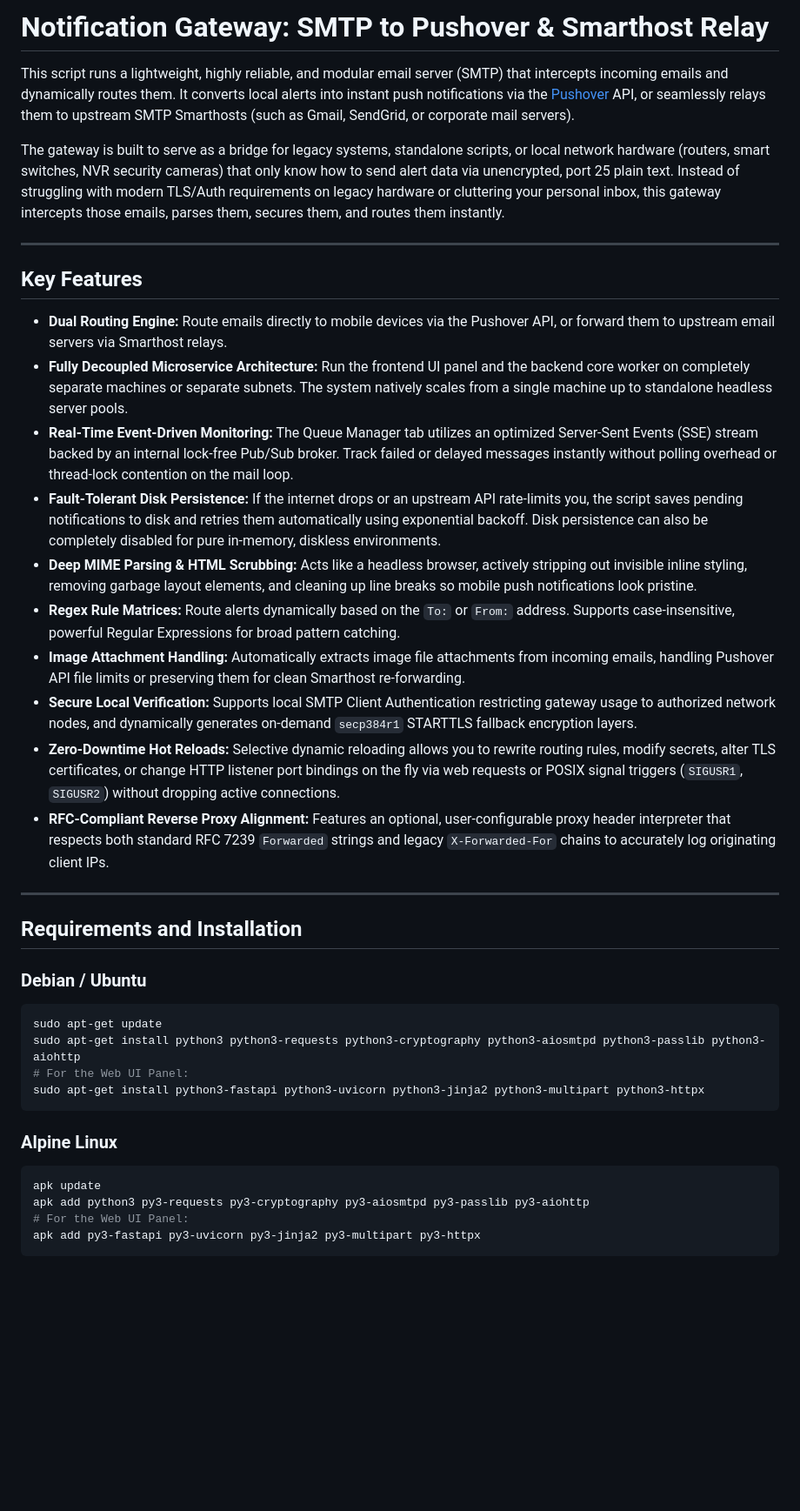
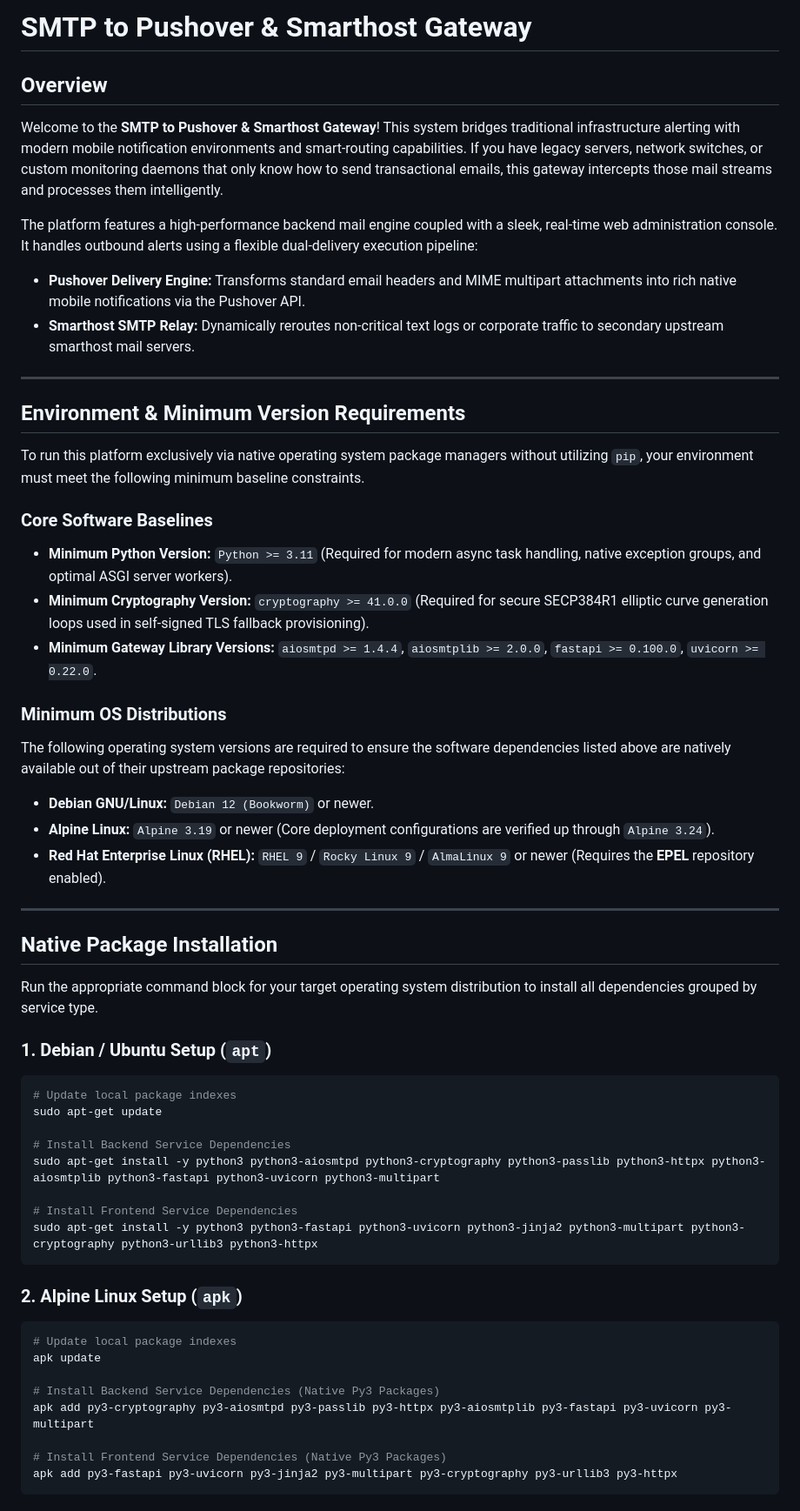
Before and after one commit to veduco/pySMTP-pushover, a Markdown page: README.md, the part around one of its changes. Shown at 87% size. GitHub-like rendering; blank space fills up the shorter version.

````diff
--- a/README.md
+++ b/README.md
@@ -1,41 +1,61 @@
-# Notification Gateway: SMTP to Pushover & Smarthost Relay
+# SMTP to Pushover & Smarthost Gateway
 
-This script runs a lightweight, highly reliable, and modular email server (SMTP) that intercepts incoming emails and dynamically routes them. It converts local alerts into instant push notifications via the [Pushover](https://pushover.net/) API, or seamlessly relays them to upstream SMTP Smarthosts (such as Gmail, SendGrid, or corporate mail servers).
+## Overview
 
-The gateway is built to serve as a bridge for legacy systems, standalone scripts, or local network hardware (routers, smart switches, NVR security cameras) that only know how to send alert data via unencrypted, port 25 plain text. Instead of struggling with modern TLS/Auth requirements on legacy hardware or cluttering your personal inbox, this gateway intercepts those emails, parses them, secures them, and routes them instantly.
+Welcome to the **SMTP to Pushover & Smarthost Gateway**! This system bridges traditional infrastructure alerting with modern mobile notification environments and smart-routing capabilities. If you have legacy servers, network switches, or custom monitoring daemons that only know how to send transactional emails, this gateway intercepts those mail streams and processes them intelligently.
+
+The platform features a high-performance backend mail engine coupled with a sleek, real-time web administration console. It handles outbound alerts using a flexible dual-delivery execution pipeline:
+
+* **Pushover Delivery Engine:** Transforms standard email headers and MIME multipart attachments into rich native mobile notifications via the Pushover API.
+* **Smarthost SMTP Relay:** Dynamically reroutes non-critical text logs or corporate traffic to secondary upstream smarthost mail servers.
 
 ---
 
-## Key Features
+## Environment & Minimum Version Requirements
 
-* **Dual Routing Engine:** Route emails directly to mobile devices via the Pushover API, or forward them to upstream email servers via Smarthost relays.
-* **Fully Decoupled Microservice Architecture:** Run the frontend UI panel and the backend core worker on completely separate machines or separate subnets. The system natively scales from a single machine up to standalone headless server pools.
-* **Real-Time Event-Driven Monitoring:** The Queue Manager tab utilizes an optimized Server-Sent Events (SSE) stream backed by an internal lock-free Pub/Sub broker. Track failed or delayed messages instantly without polling overhead or thread-lock contention on the mail loop.
-* **Fault-Tolerant Disk Persistence:** If the internet drops or an upstream API rate-limits you, the script saves pending notifications to disk and retries them automatically using exponential backoff. Disk persistence can also be completely disabled for pure in-memory, diskless environments.
-* **Deep MIME Parsing & HTML Scrubbing:** Acts like a headless browser, actively stripping out invisible inline styling, removing garbage layout elements, and cleaning up line breaks so mobile push notifications look pristine.
-* **Regex Rule Matrices:** Route alerts dynamically based on the `To:` or `From:` address. Supports case-insensitive, powerful Regular Expressions for broad pattern catching.
-* **Image Attachment Handling:** Automatically extracts image file attachments from incoming emails, handling Pushover API file limits or preserving them for clean Smarthost re-forwarding.
-* **Secure Local Verification:** Supports local SMTP Client Authentication restricting gateway usage to authorized network nodes, and dynamically generates on-demand `secp384r1` STARTTLS fallback encryption layers.
-* **Zero-Downtime Hot Reloads:** Selective dynamic reloading allows you to rewrite routing rules, modify secrets, alter TLS certificates, or change HTTP listener port bindings on the fly via web requests or POSIX signal triggers (`SIGUSR1`, `SIGUSR2`) without dropping active connections.
-* **RFC-Compliant Reverse Proxy Alignment:** Features an optional, user-configurable proxy header interpreter that respects both standard RFC 7239 `Forwarded` strings and legacy `X-Forwarded-For` chains to accurately log originating client IPs.
+To run this platform exclusively via native operating system package managers without utilizing `pip`, your environment must meet the following minimum baseline constraints.
+
+### Core Software Baselines
+
+* **Minimum Python Version:** `Python >= 3.11` (Required for modern async task handling, native exception groups, and optimal ASGI server workers).
+* **Minimum Cryptography Version:** `cryptography >= 41.0.0` (Required for secure SECP384R1 elliptic curve generation loops used in self-signed TLS fallback provisioning).
+* **Minimum Gateway Library Versions:** `aiosmtpd >= 1.4.4`, `aiosmtplib >= 2.0.0`, `fastapi >= 0.100.0`, `uvicorn >= 0.22.0`.
+
+### Minimum OS Distributions
+
+The following operating system versions are required to ensure the software dependencies listed above are natively available out of their upstream package repositories:
+
+* **Debian GNU/Linux:** `Debian 12 (Bookworm)` or newer.
+* **Alpine Linux:** `Alpine 3.19` or newer (Core deployment configurations are verified up through `Alpine 3.24`).
+* **Red Hat Enterprise Linux (RHEL):** `RHEL 9` / `Rocky Linux 9` / `AlmaLinux 9` or newer (Requires the **EPEL** repository enabled).
 
 ---
 
-## Requirements and Installation
+## Native Package Installation
 
-### Debian / Ubuntu
-```bash
-sudo apt-get update
-sudo apt-get install python3 python3-requests python3-cryptography python3-aiosmtpd python3-passlib python3-aiohttp
-# For the Web UI Panel:
-sudo apt-get install python3-fastapi python3-uvicorn python3-jinja2 python3-multipart python3-httpx
-```
+Run the appropriate command block for your target operating system distribution to install all dependencies grouped by service type.
 
-### Alpine Linux
+### 1. Debian / Ubuntu Setup (`apt`)
 
 ```bash
+# Update local package indexes
+sudo apt-get update
+
+# Install Backend Service Dependencies
+sudo apt-get install -y python3 python3-aiosmtpd python3-cryptography python3-passlib python3-httpx python3-aiosmtplib python3-fastapi python3-uvicorn python3-multipart
+
+# Install Frontend Service Dependencies
+sudo apt-get install -y python3 python3-fastapi python3-uvicorn python3-jinja2 python3-multipart python3-cryptography python3-urllib3 python3-httpx
+```
+### 2. Alpine Linux Setup (`apk`)
+
+```bash
+# Update local package indexes
 apk update
-apk add python3 py3-requests py3-cryptography py3-aiosmtpd py3-passlib py3-aiohttp
-# For the Web UI Panel:
-apk add py3-fastapi py3-uvicorn py3-jinja2 py3-multipart py3-httpx
+
+# Install Backend Service Dependencies (Native Py3 Packages)
+apk add py3-cryptography py3-aiosmtpd py3-passlib py3-httpx py3-aiosmtplib py3-fastapi py3-uvicorn py3-multipart
+
+# Install Frontend Service Dependencies (Native Py3 Packages)
+apk add py3-fastapi py3-uvicorn py3-jinja2 py3-multipart py3-cryptography py3-urllib3 py3-httpx
 ```
````
Also changed, not shown: other parts of README.md (+113 -121 lines).
